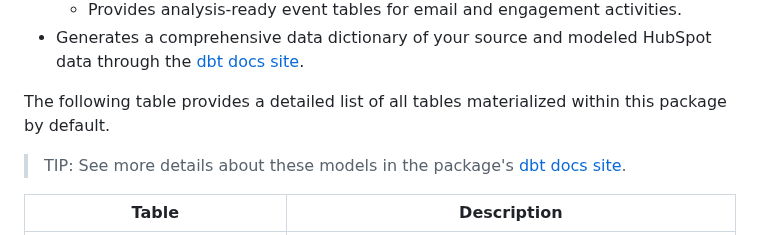
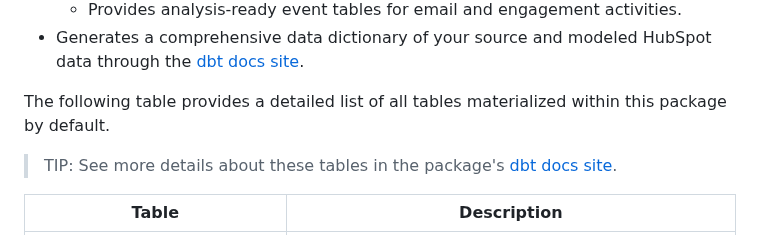
Before and after one commit to fivetran/dbt_hubspot, a Markdown page: README.md, the part around the change. GitHub-like rendering.

Commit message:
Update README.md
Update model to table reference

```diff
--- a/README.md
+++ b/README.md
@@ -23,7 +23,7 @@
 
 <!--section="hubspot_transformation_model"-->
 The following table provides a detailed list of all tables materialized within this package by default.
-> TIP: See more details about these models in the package's [dbt docs site](https://fivetran.github.io/dbt_hubspot/#!/overview?g_v=1).
+> TIP: See more details about these tables in the package's [dbt docs site](https://fivetran.github.io/dbt_hubspot/#!/overview?g_v=1).
 
 | **Table**                | **Description**                                                                                                      |
 | ------------------------ | -------------------------------------------------------------------------------------------------------------------- |
```
